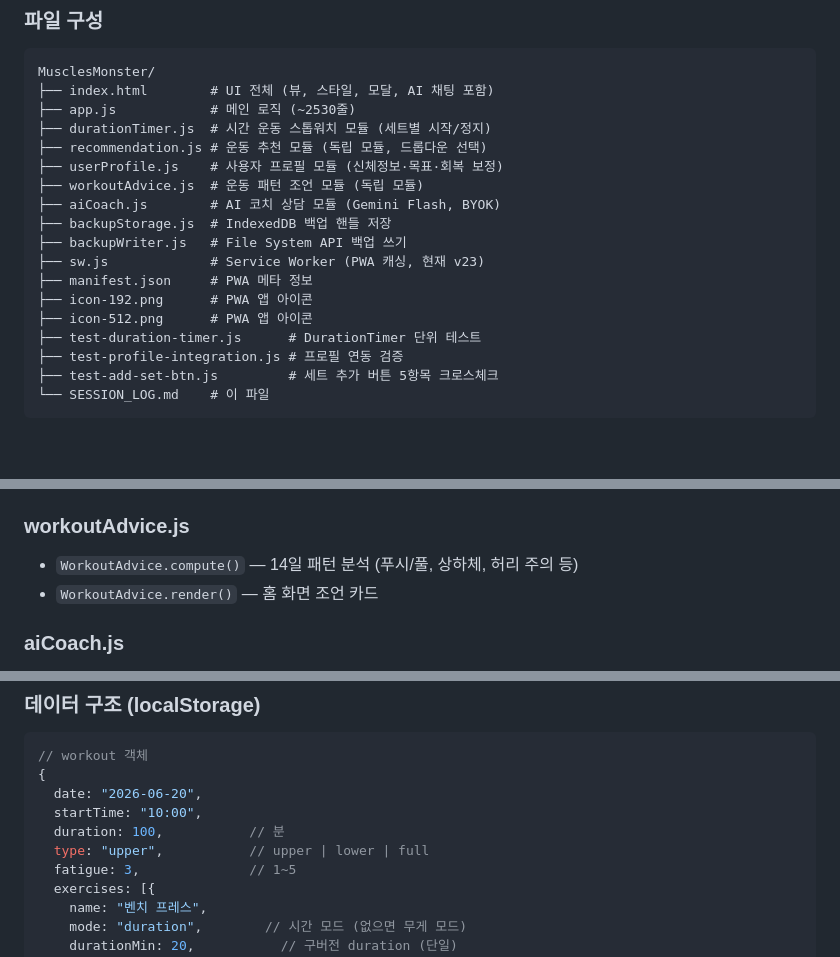
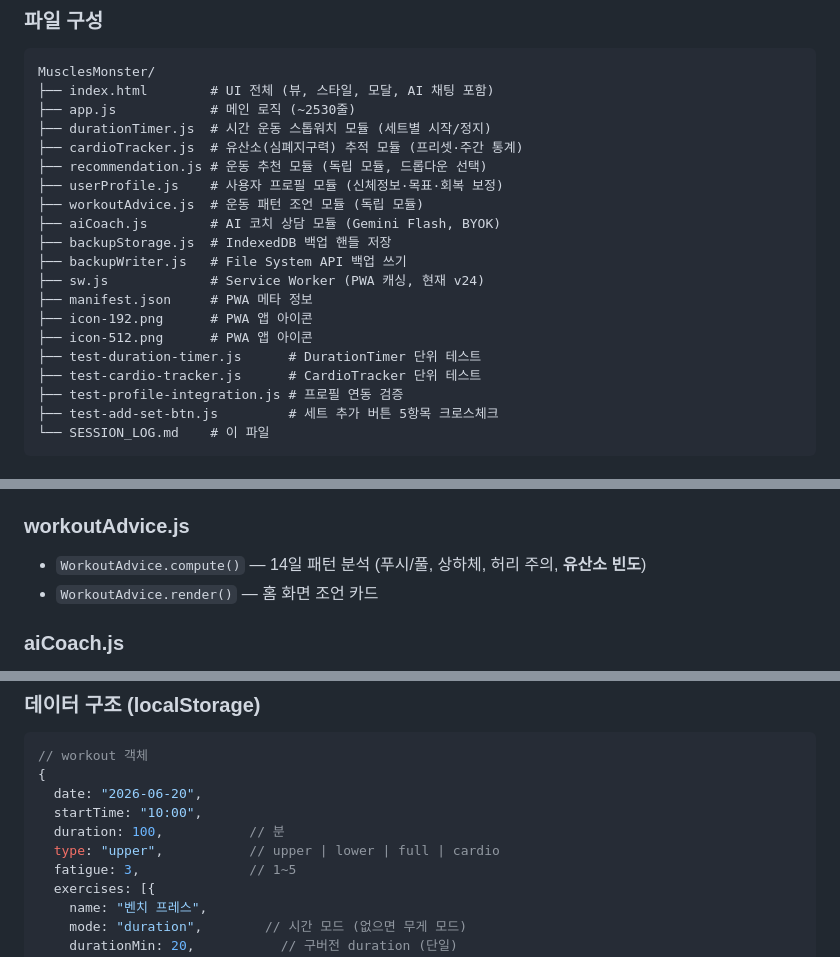
Before and after one commit to igmheroDev/MusclesMonster, a Markdown page: SESSION_LOG.md, 3 parts joined by grey strips. Rendered like a GitHub page; blank space fills up the shorter version.

```diff
--- a/SESSION_LOG.md
+++ b/SESSION_LOG.md
@@ -14,17 +14,19 @@ MusclesMonster/
 ├── index.html        # UI 전체 (뷰, 스타일, 모달, AI 채팅 포함)
 ├── app.js            # 메인 로직 (~2530줄)
 ├── durationTimer.js  # 시간 운동 스톱워치 모듈 (세트별 시작/정지)
+├── cardioTracker.js  # 유산소(심폐지구력) 추적 모듈 (프리셋·주간 통계)
 ├── recommendation.js # 운동 추천 모듈 (독립 모듈, 드롭다운 선택)
 ├── userProfile.js    # 사용자 프로필 모듈 (신체정보·목표·회복 보정)
 ├── workoutAdvice.js  # 운동 패턴 조언 모듈 (독립 모듈)
 ├── aiCoach.js        # AI 코치 상담 모듈 (Gemini Flash, BYOK)
 ├── backupStorage.js  # IndexedDB 백업 핸들 저장
 ├── backupWriter.js   # File System API 백업 쓰기
-├── sw.js             # Service Worker (PWA 캐싱, 현재 v23)
+├── sw.js             # Service Worker (PWA 캐싱, 현재 v24)
 ├── manifest.json     # PWA 메타 정보
 ├── icon-192.png      # PWA 앱 아이콘
 ├── icon-512.png      # PWA 앱 아이콘
 ├── test-duration-timer.js      # DurationTimer 단위 테스트
+├── test-cardio-tracker.js      # CardioTracker 단위 테스트
 ├── test-profile-integration.js # 프로필 연동 검증
 ├── test-add-set-btn.js         # 세트 추가 버튼 5항목 크로스체크
 └── SESSION_LOG.md    # 이 파일
@@ -90,7 +104,7 @@ MusclesMonster/
 - 선택값 `localStorage` 키: `recovr_rec_selected_v1`
 
 ### workoutAdvice.js
-- `WorkoutAdvice.compute()` — 14일 패턴 분석 (푸시/풀, 상하체, 허리 주의 등)
+- `WorkoutAdvice.compute()` — 14일 패턴 분석 (푸시/풀, 상하체, 허리 주의, **유산소 빈도**)
 - `WorkoutAdvice.render()` — 홈 화면 조언 카드
 
 ### aiCoach.js
@@ -116,7 +130,7 @@ MusclesMonster/
   date: "2026-06-20",
   startTime: "10:00",
   duration: 100,           // 분
-  type: "upper",           // upper | lower | full
+  type: "upper",           // upper | lower | full | cardio
   fatigue: 3,              // 1~5
   exercises: [{
     name: "벤치 프레스",
```
Also changed, not shown: other parts of SESSION_LOG.md (+48 -0 lines).
